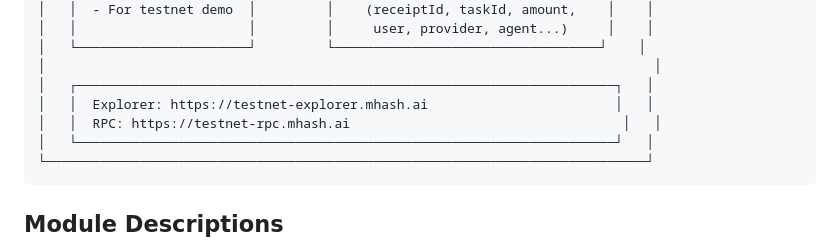
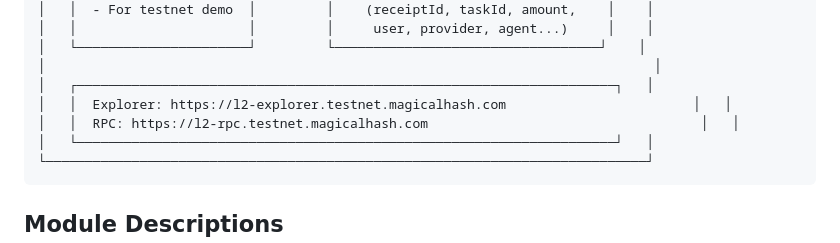
Before and after one commit to jerrysohigh-create/magne-agent-pay-demo, a Markdown page: docs/architecture.md, the part around the change. Rendered like a GitHub page.

Commit message:
Fix: update RPC/explorer URLs to magicalhash.com

````diff
--- a/docs/architecture.md
+++ b/docs/architecture.md
@@ -64,8 +64,8 @@
 │   └──────────────────────┘         └──────────────────────────────────┘    │
 │                                                                              │
 │   ┌─────────────────────────────────────────────────────────────────────┐   │
-│   │  Explorer: https://testnet-explorer.mhash.ai                        │   │
-│   │  RPC: https://testnet-rpc.mhash.ai                                   │   │
+│   │  Explorer: https://l2-explorer.testnet.magicalhash.com                        │   │
+│   │  RPC: https://l2-rpc.testnet.magicalhash.com                                   │   │
 │   └─────────────────────────────────────────────────────────────────────┘   │
 └─────────────────────────────────────────────────────────────────────────────┘
 ```
````
